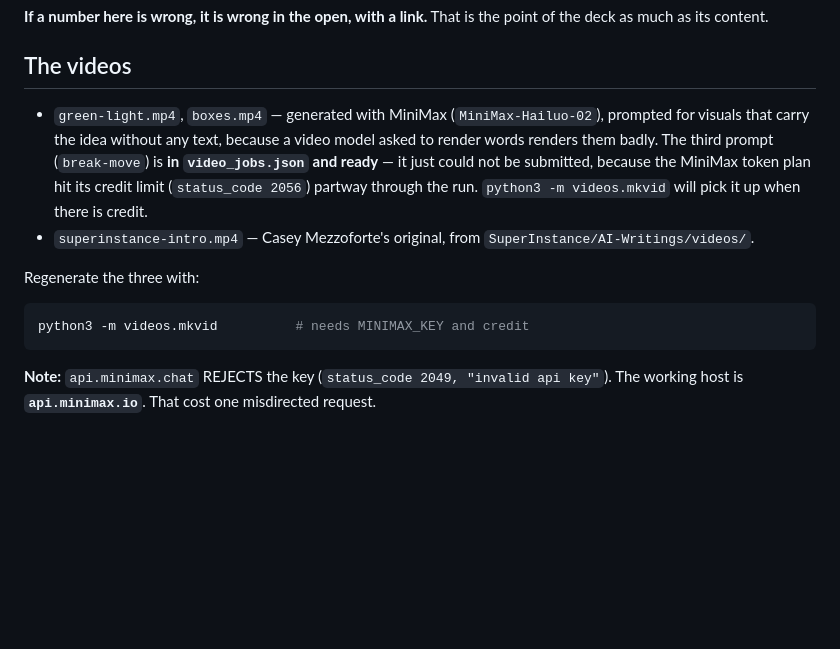
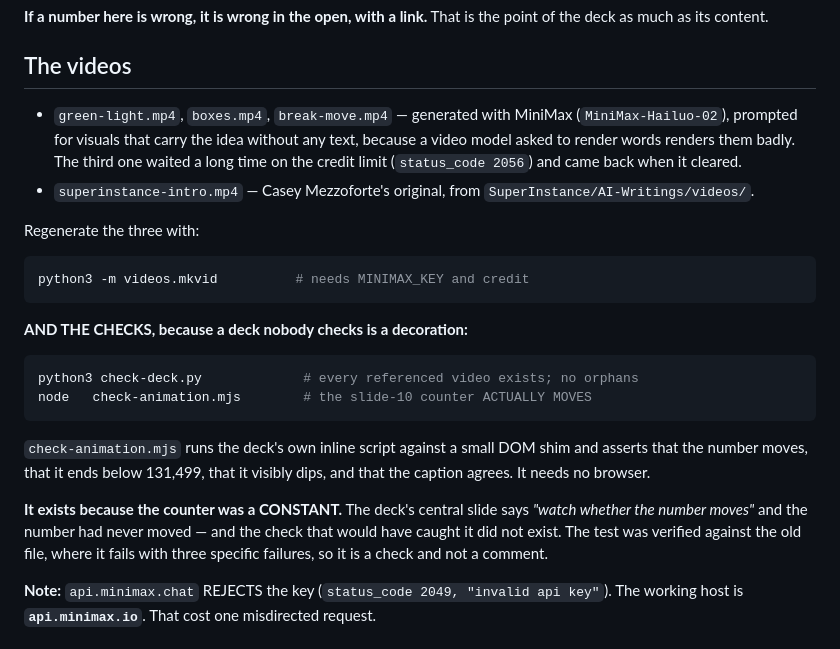
Before and after one commit to SuperInstance/receipts, a Markdown page: README.md, the part around the change. Drawn GitHub-style; blank space fills up the shorter version.

Commit message:
docs: the README says what the checks are, and that the third video exists
check-deck.py checks the videos. check-animation.mjs checks the ONE thing
the deck claims and nobody had checked: that the number on slide 10
actually moves.

It is verified against the previous index.html, where it fails with three
specific failures -- so it is a check and not a comment.

````diff
--- a/README.md
+++ b/README.md
@@ -62,13 +62,11 @@ the point of the deck as much as its content.
 
 ## The videos
 
-- `green-light.mp4`, `boxes.mp4` — generated with MiniMax
+- `green-light.mp4`, `boxes.mp4`, `break-move.mp4` — generated with MiniMax
   (`MiniMax-Hailuo-02`), prompted for visuals that carry the idea without
   any text, because a video model asked to render words renders them badly.
-  The third prompt (`break-move`) is **in `video_jobs.json` and ready** — it
-  just could not be submitted, because the MiniMax token plan hit its credit
-  limit (`status_code 2056`) partway through the run. `python3 -m
-  videos.mkvid` will pick it up when there is credit.
+  The third one waited a long time on the credit limit (`status_code 2056`)
+  and came back when it cleared.
 - `superinstance-intro.mp4` — Casey Mezzoforte's original, from
   `SuperInstance/AI-Writings/videos/`.
 
@@ -77,6 +75,23 @@ Regenerate the three with:
 ```bash
 python3 -m videos.mkvid          # needs MINIMAX_KEY and credit
 ```
+
+**AND THE CHECKS, because a deck nobody checks is a decoration:**
+
+```bash
+python3 check-deck.py             # every referenced video exists; no orphans
+node   check-animation.mjs        # the slide-10 counter ACTUALLY MOVES
+```
+
+`check-animation.mjs` runs the deck's own inline script against a small DOM
+shim and asserts that the number moves, that it ends below 131,499, that it
+visibly dips, and that the caption agrees. It needs no browser.
+
+**It exists because the counter was a CONSTANT.** The deck's central slide
+says *"watch whether the number moves"* and the number had never moved —
+and the check that would have caught it did not exist. The test was
+verified against the old file, where it fails with three specific failures,
+so it is a check and not a comment.
 
 **Note:** `api.minimax.chat` REJECTS the key (`status_code 2049, "invalid
 api key"`). The working host is **`api.minimax.io`**. That cost one
````
